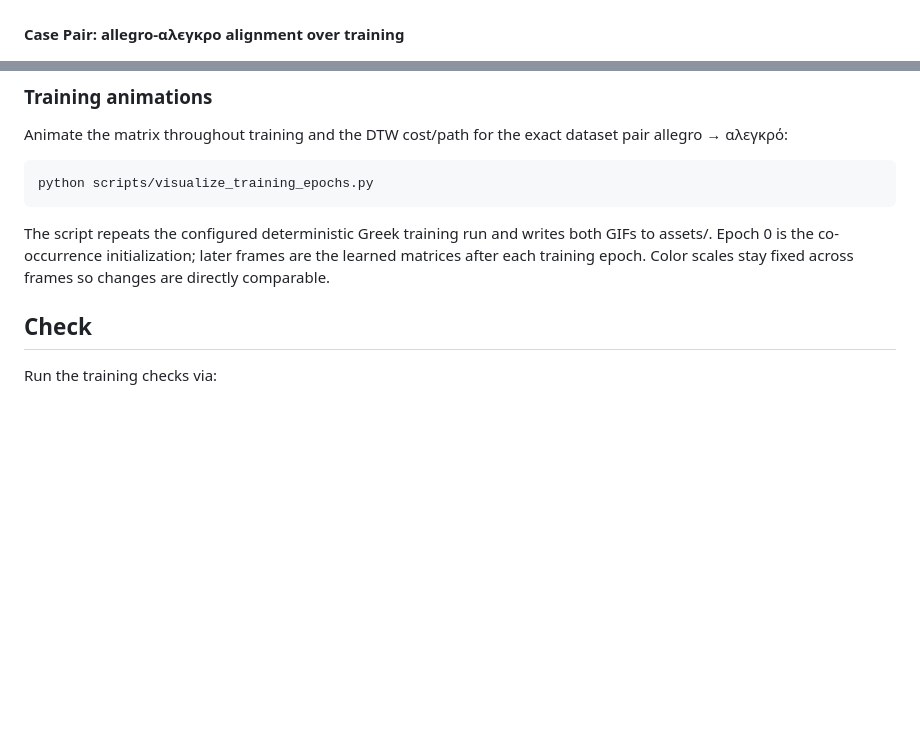
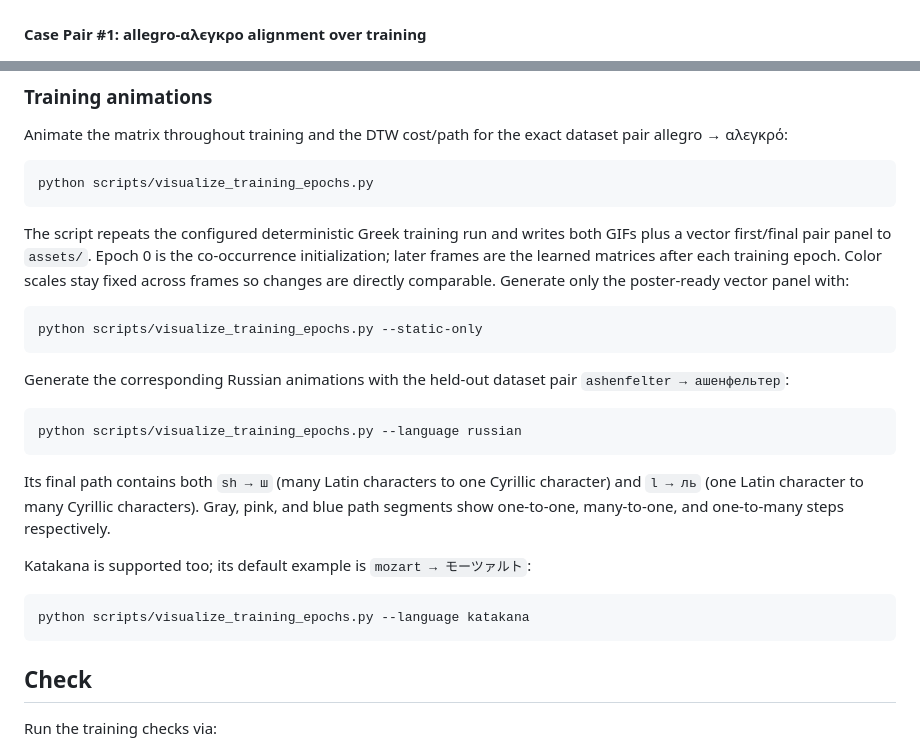
Before and after one commit to denizberkin/phonetic-distance, a Markdown page: README.md, 2 parts joined by grey strips. Rendered like a GitHub page; blank space fills up the shorter version.

Commit message:
add allegro katakana version

```diff
--- a/README.md
+++ b/README.md
@@ -9,6 +9,6 @@ initialization and normalization, with a standalone Dynamic Time Warping
 
 ![English-to-Greek cost matrix over training](assets/english_to_greek_epochs.gif)
 
-#### Case Pair: allegro-αλϵγκρo alignment over training
+#### Case Pair #1: allegro-αλϵγκρo alignment over training
 
 ![DTW cost and path for allegro to αλεγκρό](assets/allegro_to_greek_path.gif)
@@ -201,9 +205,26 @@ dataset pair allegro → αλεγκρό:
     python scripts/visualize_training_epochs.py
 
 The script repeats the configured deterministic Greek training run and writes
-both GIFs to assets/. Epoch 0 is the co-occurrence initialization; later
-frames are the learned matrices after each training epoch. Color scales stay
-fixed across frames so changes are directly comparable.
+both GIFs plus a vector first/final pair panel to `assets/`. Epoch 0 is the
+co-occurrence initialization; later frames are the learned matrices after each
+training epoch. Color scales stay fixed across frames so changes are directly
+comparable. Generate only the poster-ready vector panel with:
+
+    python scripts/visualize_training_epochs.py --static-only
+
+Generate the corresponding Russian animations with the held-out dataset pair
+`ashenfelter → ашенфельтер`:
+
+    python scripts/visualize_training_epochs.py --language russian
+
+Its final path contains both `sh → ш` (many Latin characters to one Cyrillic
+character) and `l → ль` (one Latin character to many Cyrillic characters).
+Gray, pink, and blue path segments show one-to-one, many-to-one, and
+one-to-many steps respectively.
+
+Katakana is supported too; its default example is `mozart → モーツァルト`:
+
+    python scripts/visualize_training_epochs.py --language katakana
 
 ## Check
 
```
Also changed, not shown: other parts of README.md (+4 -0 lines).
